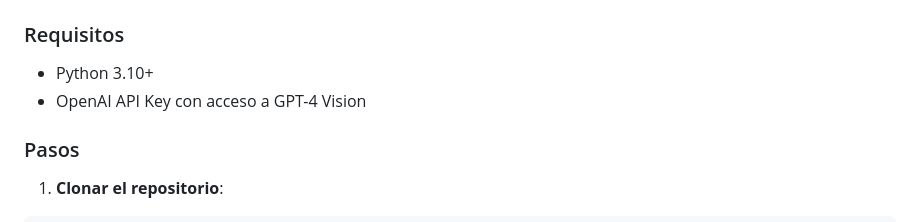
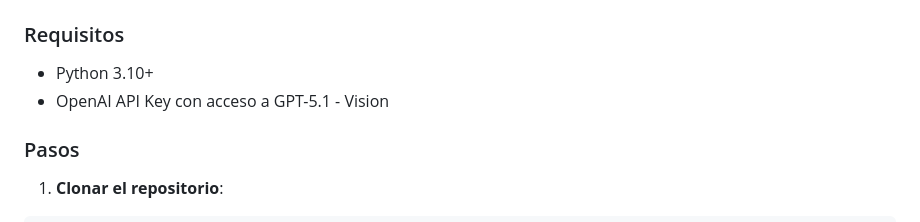
Before and after one commit to infantesromeroadrian/WatchDogs-Security-City, a Markdown page: README.md, the part around the change. GitHub-like rendering.

Commit message:
Update API key requirement to GPT-5.1 - Vision

```diff
--- a/README.md
+++ b/README.md
@@ -26,7 +26,7 @@ Sistema de agentes multi-modal para análisis de video e imágenes usando LangGr
 ### Requisitos
 
 - Python 3.10+
-- OpenAI API Key con acceso a GPT-4 Vision
+- OpenAI API Key con acceso a GPT-5.1 - Vision
 
 ### Pasos
 
```
